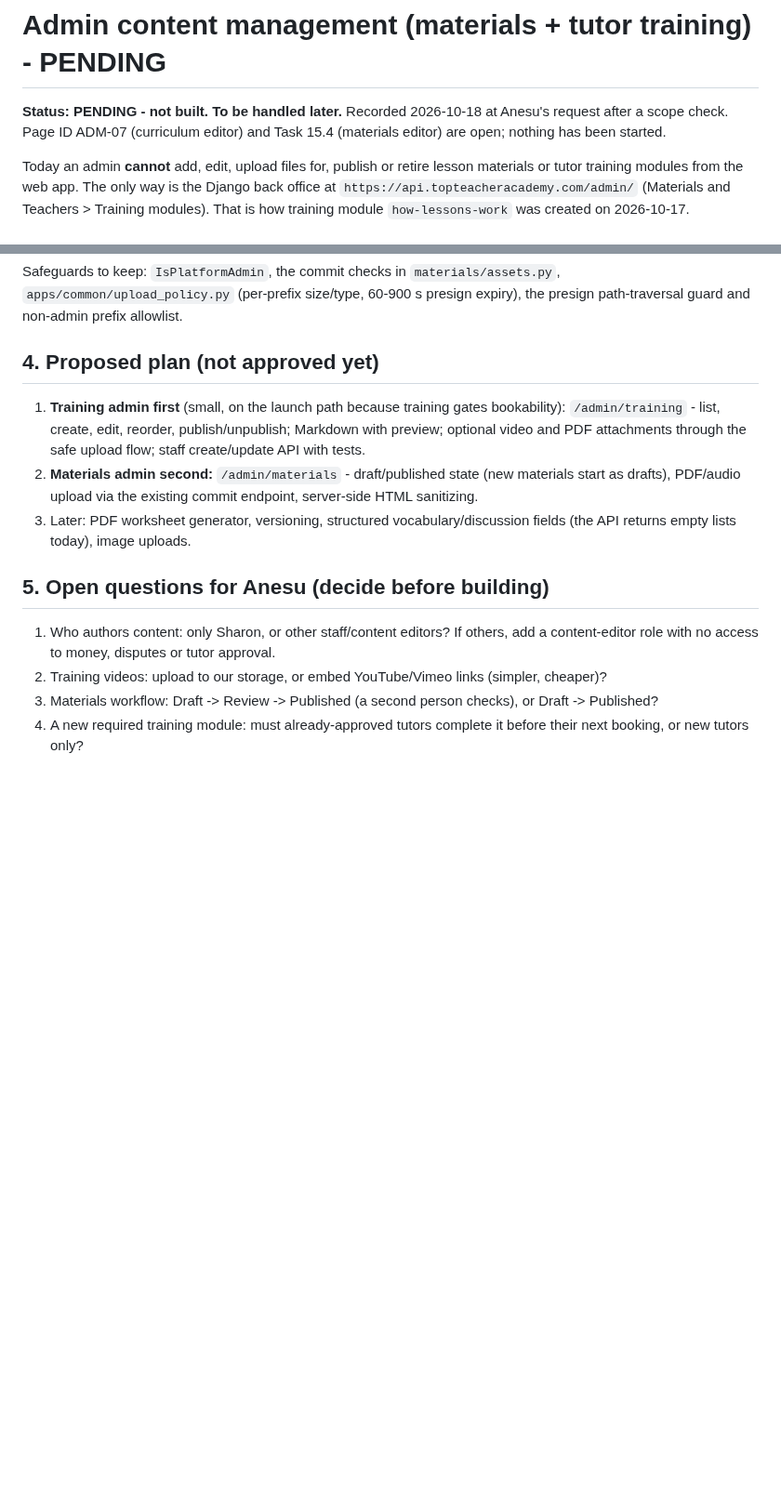
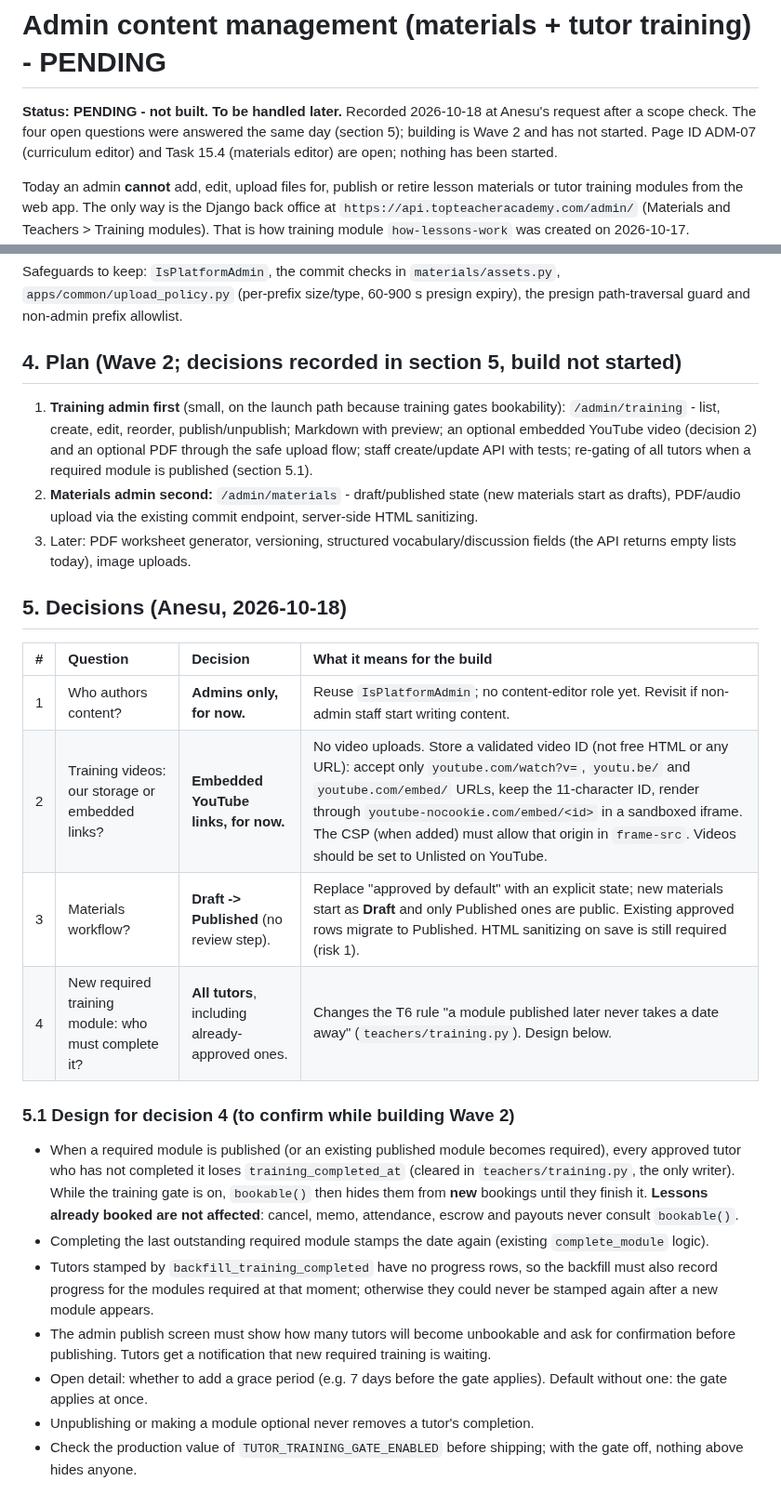
Before and after one commit to sharonremotedeveloper/SharonOnline, a Markdown page: docs/ADMIN_CONTENT_MANAGEMENT_PENDING.md, 2 parts joined by grey strips. Shown at 93% size. GitHub-like rendering; blank space fills up the shorter version.

Commit message:
docs: record Anesu's decisions for admin content management (Wave 2)
Admins only author; training videos are embedded YouTube links (validated ID,
youtube-nocookie); materials go Draft -> Published; a new required training
module must be completed by all tutors, with the re-gating design written down.

Co-Authored-By: Claude Opus 5.5 <noreply@anthropic.com>

```diff
--- a/docs/ADMIN_CONTENT_MANAGEMENT_PENDING.md
+++ b/docs/ADMIN_CONTENT_MANAGEMENT_PENDING.md
@@ -1,6 +1,7 @@
 # Admin content management (materials + tutor training) - PENDING
 
 **Status: PENDING - not built. To be handled later.** Recorded 2026-10-18 at Anesu's request after a scope check.
+The four open questions were answered the same day (section 5); building is Wave 2 and has not started.
 Page ID ADM-07 (curriculum editor) and Task 15.4 (materials editor) are open; nothing has been started.
 
 Today an admin **cannot** add, edit, upload files for, publish or retire lesson materials or tutor training modules
@@ -49,20 +50,37 @@ Authors are Sharon / staff. Tutors were never meant to author content. No versio
 Safeguards to keep: `IsPlatformAdmin`, the commit checks in `materials/assets.py`, `apps/common/upload_policy.py`
 (per-prefix size/type, 60-900 s presign expiry), the presign path-traversal guard and non-admin prefix allowlist.
 
-## 4. Proposed plan (not approved yet)
+## 4. Plan (Wave 2; decisions recorded in section 5, build not started)
 
 1. **Training admin first** (small, on the launch path because training gates bookability):
-   `/admin/training` - list, create, edit, reorder, publish/unpublish; Markdown with preview; optional video and PDF
-   attachments through the safe upload flow; staff create/update API with tests.
+   `/admin/training` - list, create, edit, reorder, publish/unpublish; Markdown with preview; an optional embedded
+   YouTube video (decision 2) and an optional PDF through the safe upload flow; staff create/update API with tests;
+   re-gating of all tutors when a required module is published (section 5.1).
 2. **Materials admin second:** `/admin/materials` - draft/published state (new materials start as drafts), PDF/audio
    upload via the existing commit endpoint, server-side HTML sanitizing.
 3. Later: PDF worksheet generator, versioning, structured vocabulary/discussion fields (the API returns empty lists today),
    image uploads.
 
-## 5. Open questions for Anesu (decide before building)
+## 5. Decisions (Anesu, 2026-10-18)
 
-1. Who authors content: only Sharon, or other staff/content editors? If others, add a content-editor role with no access
-   to money, disputes or tutor approval.
-2. Training videos: upload to our storage, or embed YouTube/Vimeo links (simpler, cheaper)?
-3. Materials workflow: Draft -> Review -> Published (a second person checks), or Draft -> Published?
-4. A new required training module: must already-approved tutors complete it before their next booking, or new tutors only?
+| # | Question | Decision | What it means for the build |
+| :--- | :--- | :--- | :--- |
+| 1 | Who authors content? | **Admins only, for now.** | Reuse `IsPlatformAdmin`; no content-editor role yet. Revisit if non-admin staff start writing content. |
+| 2 | Training videos: our storage or embedded links? | **Embedded YouTube links, for now.** | No video uploads. Store a validated video ID (not free HTML or any URL): accept only `youtube.com/watch?v=`, `youtu.be/` and `youtube.com/embed/` URLs, keep the 11-character ID, render through `youtube-nocookie.com/embed/<id>` in a sandboxed iframe. The CSP (when added) must allow that origin in `frame-src`. Videos should be set to Unlisted on YouTube. |
+| 3 | Materials workflow? | **Draft -> Published** (no review step). | Replace "approved by default" with an explicit state; new materials start as **Draft** and only Published ones are public. Existing approved rows migrate to Published. HTML sanitizing on save is still required (risk 1). |
+| 4 | New required training module: who must complete it? | **All tutors**, including already-approved ones. | Changes the T6 rule "a module published later never takes a date away" (`teachers/training.py`). Design below. |
+
+### 5.1 Design for decision 4 (to confirm while building Wave 2)
+
+- When a required module is published (or an existing published module becomes required), every approved tutor who has
+  not completed it loses `training_completed_at` (cleared in `teachers/training.py`, the only writer). While the training gate is on,
+  `bookable()` then hides them from **new** bookings until they finish it. **Lessons already booked are not affected**: cancel,
+  memo, attendance, escrow and payouts never consult `bookable()`.
+- Completing the last outstanding required module stamps the date again (existing `complete_module` logic).
+- Tutors stamped by `backfill_training_completed` have no progress rows, so the backfill must also record progress for the
+  modules required at that moment; otherwise they could never be stamped again after a new module appears.
+- The admin publish screen must show how many tutors will become unbookable and ask for confirmation before publishing.
+  Tutors get a notification that new required training is waiting.
+- Open detail: whether to add a grace period (e.g. 7 days before the gate applies). Default without one: the gate applies at once.
+- Unpublishing or making a module optional never removes a tutor's completion.
+- Check the production value of `TUTOR_TRAINING_GATE_ENABLED` before shipping; with the gate off, nothing above hides anyone.
```
